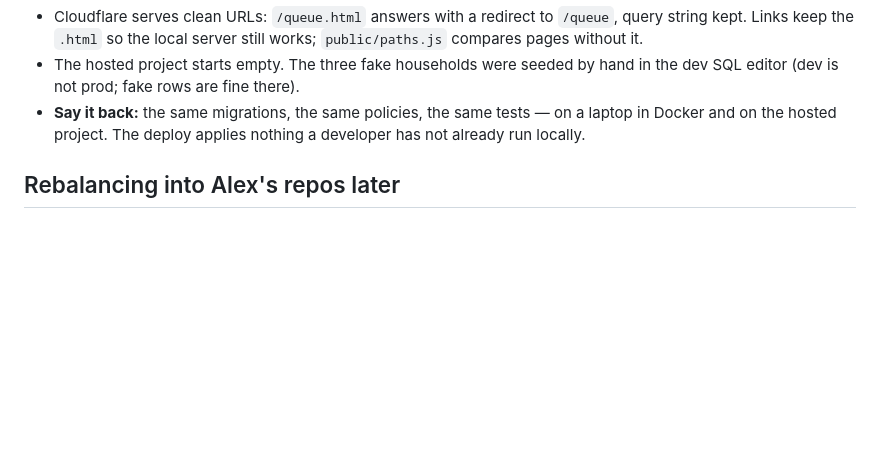
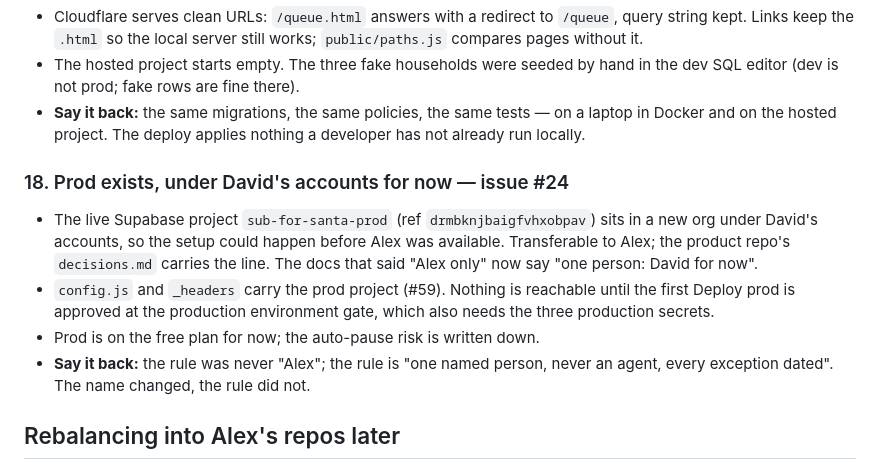
Before and after one commit to Alexleop33/secret-santa-platform, a Markdown page: docs/build-log.md, the part around the change. GitHub-like rendering; blank space fills up the shorter version.

```diff
--- a/docs/build-log.md
+++ b/docs/build-log.md
@@ -272,6 +272,21 @@ own words, you understand the slice.
   — on a laptop in Docker and on the hosted project. The deploy applies
   nothing a developer has not already run locally.
 
+### 18. Prod exists, under David's accounts for now — issue #24
+
+- The live Supabase project `sub-for-santa-prod` (ref
+  `drmbknjbaigfvhxobpav`) sits in a new org under David's accounts, so the
+  setup could happen before Alex was available. Transferable to Alex; the
+  product repo's `decisions.md` carries the line. The docs that said
+  "Alex only" now say "one person: David for now".
+- `config.js` and `_headers` carry the prod project (#59). Nothing is
+  reachable until the first Deploy prod is approved at the production
+  environment gate, which also needs the three production secrets.
+- Prod is on the free plan for now; the auto-pause risk is written down.
+- **Say it back:** the rule was never "Alex"; the rule is "one named
+  person, never an agent, every exception dated". The name changed, the
+  rule did not.
+
 ## Rebalancing into Alex's repos later
 
 Stories normally live in `Alexleop33/secret-santa-product` and PRs close
```
Also changed, not shown: docs/break-glass.md (+8 -7 lines), docs/environments.md (+12 -7 lines).
